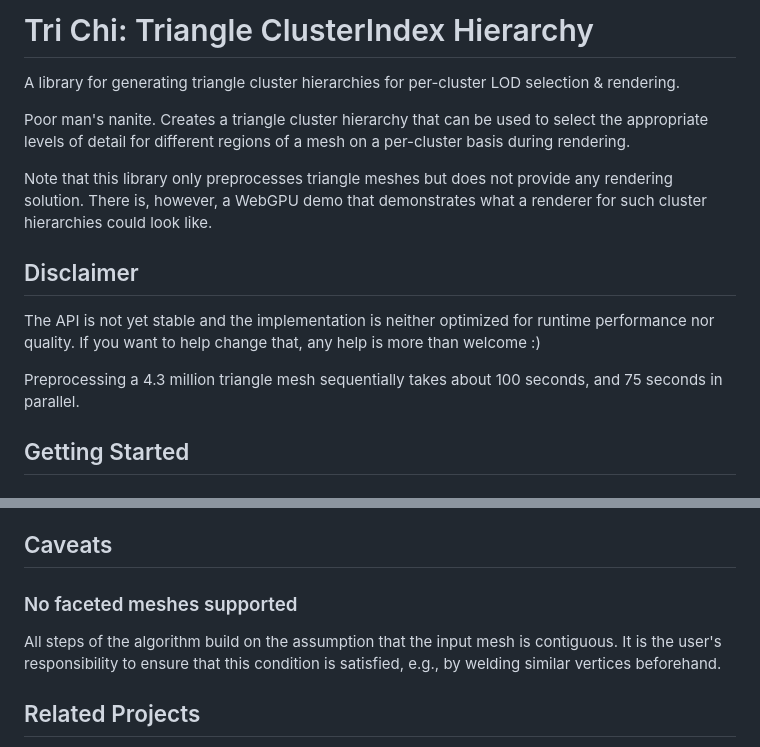
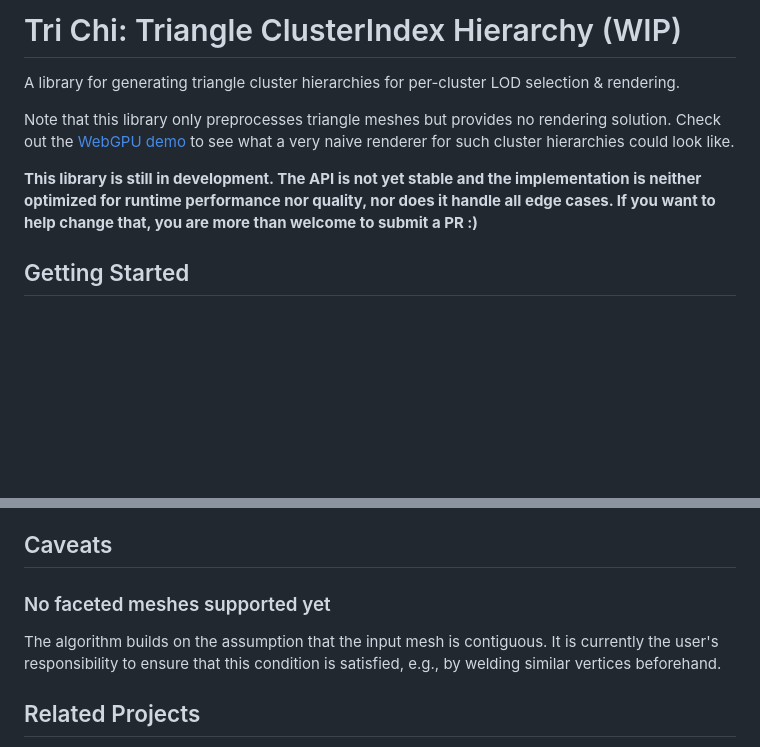
Before and after one commit to JolifantoBambla/trichi, a Markdown page: README.md, 2 parts joined by grey strips. Rendered like a GitHub page; blank space fills up the shorter version.

```diff
--- a/README.md
+++ b/README.md
@@ -1,17 +1,11 @@
-# Tri Chi: Triangle ClusterIndex Hierarchy
+# Tri Chi: Triangle ClusterIndex Hierarchy (WIP)
 
 A library for generating triangle cluster hierarchies for per-cluster LOD selection & rendering.
 
-Poor man's nanite. Creates a triangle cluster hierarchy that can be used to select the appropriate levels of detail for different regions of a mesh on a per-cluster basis during rendering.
+Note that this library only preprocesses triangle meshes but provides no rendering solution. Check out the [WebGPU demo](https://jolifantobambla.github.io/trichi/) to see what a very naive renderer for such cluster hierarchies could look like.
 
-Note that this library only preprocesses triangle meshes but does not provide any rendering solution. There is, however, a WebGPU demo that demonstrates what a renderer for such cluster hierarchies could look like.
-
-## Disclaimer
-
-The API is not yet stable and the implementation is neither optimized for runtime performance nor quality.
-If you want to help change that, any help is more than welcome :)
-
-Preprocessing a 4.3 million triangle mesh sequentially takes about 100 seconds, and 75 seconds in parallel.
+**This library is still in development. The API is not yet stable and the implementation is neither optimized for runtime performance nor quality, nor does it handle all edge cases.
+If you want to help change that, you are more than welcome to submit a PR :)**
 
 ## Getting Started
 
@@ -44,9 +38,9 @@ const auto clusterHierarchy = trichi::build_cluster_hierarchy(/* ... */);
 
 ## Caveats
 
-### No faceted meshes supported
+### No faceted meshes supported yet
 
-All steps of the algorithm build on the assumption that the input mesh is contiguous. It is the user's responsibility to ensure that this condition is satisfied, e.g., by welding similar vertices beforehand.
+The algorithm builds on the assumption that the input mesh is contiguous. It is currently the user's responsibility to ensure that this condition is satisfied, e.g., by welding similar vertices beforehand.
 
 ## Related Projects
 
```
